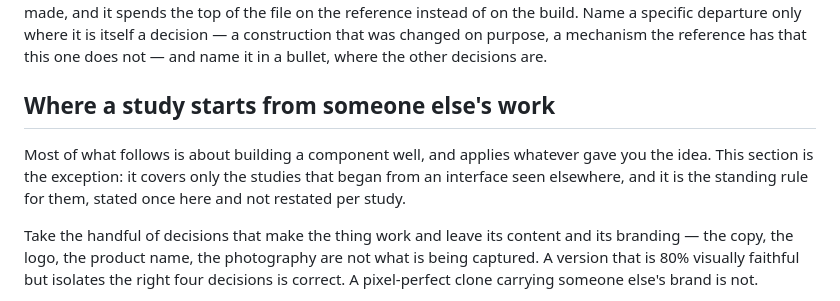
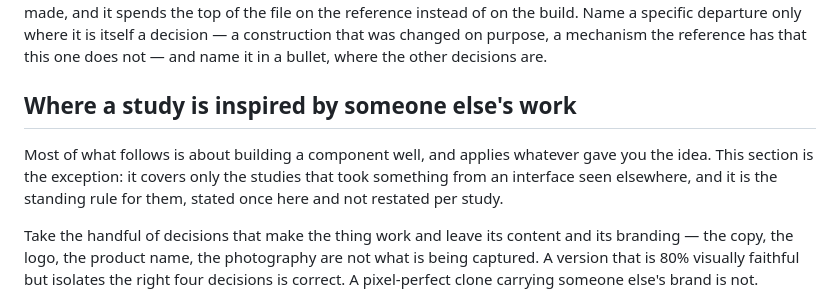
Before and after one commit to louvalman/interface-studies, a Markdown page: CLAUDE.md, the part around the change. Rendered like a GitHub page.

Commit message:
Reword the inspiration section's heading

```diff
--- a/CLAUDE.md
+++ b/CLAUDE.md
@@ -79,12 +79,12 @@ itself a decision — a construction that was changed on purpose, a mechanism th
 reference has that this one does not — and name it in a bullet, where the other
 decisions are.
 
-## Where a study starts from someone else's work
+## Where a study is inspired by someone else's work
 
 Most of what follows is about building a component well, and applies whatever
 gave you the idea. This section is the exception: it covers only the studies
-that began from an interface seen elsewhere, and it is the standing rule for
-them, stated once here and not restated per study.
+that took something from an interface seen elsewhere, and it is the standing
+rule for them, stated once here and not restated per study.
 
 Take the handful of decisions that make the thing work and leave its content
 and its branding — the copy, the logo, the product name, the photography are
```
